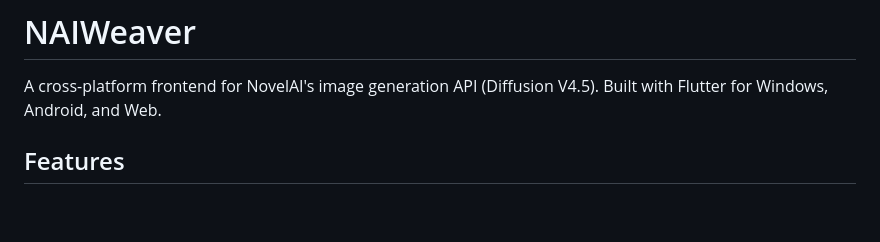
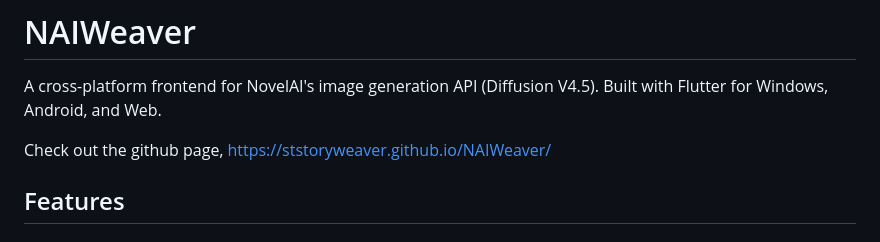
Before and after one commit to ststoryweaver/NAIWeaver, a Markdown page: README.md, the part around the change. Drawn GitHub-style; blank space fills up the shorter version.

```diff
--- a/README.md
+++ b/README.md
@@ -1,6 +1,8 @@
 # NAIWeaver
 
 A cross-platform frontend for NovelAI's image generation API (Diffusion V4.5). Built with Flutter for Windows, Android, and Web.
+
+Check out the github page, https://ststoryweaver.github.io/NAIWeaver/
 
 ## Features
 
```
